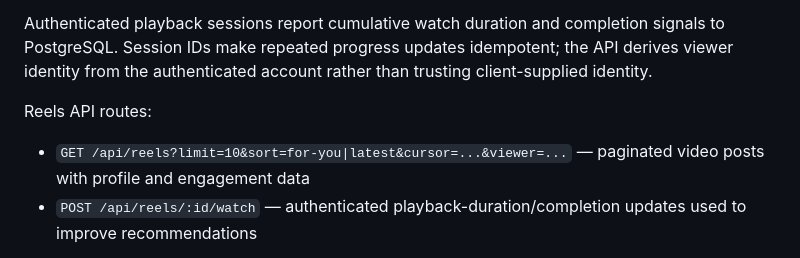
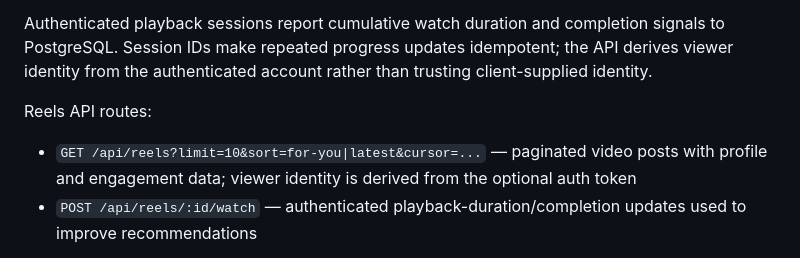
Before and after one commit to rukuboy1997/myworld, a Markdown page: README.md, the part around the change. Drawn GitHub-style.

Commit message:
Document authenticated Reels personalization

```diff
--- a/README.md
+++ b/README.md
@@ -79,7 +79,7 @@ The web Reels page (`/reels`) uses a dedicated video-only API feed. **For You**
 Authenticated playback sessions report cumulative watch duration and completion signals to PostgreSQL. Session IDs make repeated progress updates idempotent; the API derives viewer identity from the authenticated account rather than trusting client-supplied identity.
 
 Reels API routes:
-- `GET /api/reels?limit=10&sort=for-you|latest&cursor=...&viewer=...` — paginated video posts with profile and engagement data
+- `GET /api/reels?limit=10&sort=for-you|latest&cursor=...` — paginated video posts with profile and engagement data; viewer identity is derived from the optional auth token
 - `POST /api/reels/:id/watch` — authenticated playback-duration/completion updates used to improve recommendations
 
 Reels are existing video posts, so creators can publish a video through the normal Create Post flow. The Home feed continues to contain text, image, and video posts.
```
